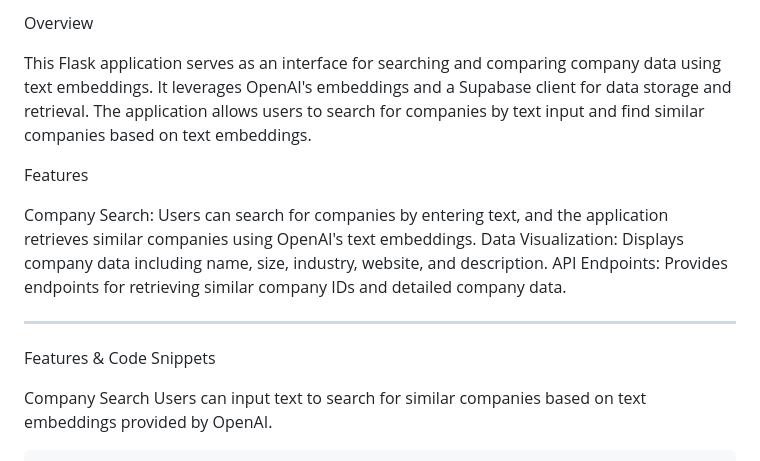
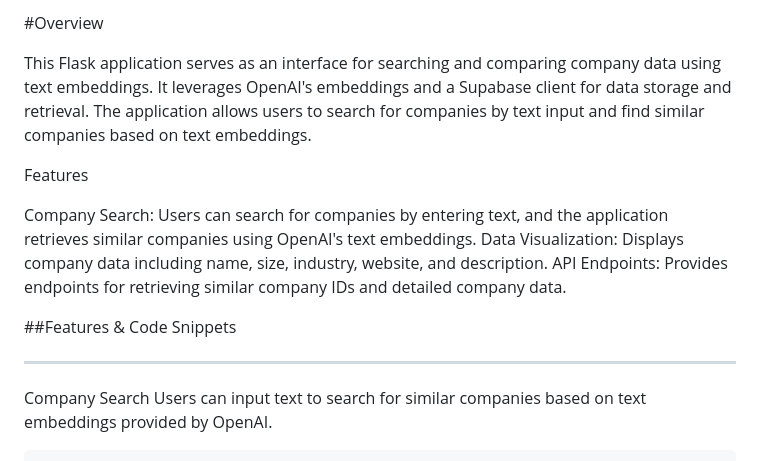
Before and after one commit to kssndrsd/FinTech-embedding-app, a Markdown page: README.md, the part around the change. Drawn GitHub-style.

```diff
--- a/README.md
+++ b/README.md
@@ -1,4 +1,4 @@
-Overview
+#Overview
 
 This Flask application serves as an interface for searching and comparing company data using text embeddings. It leverages OpenAI's embeddings and a Supabase client for data storage and retrieval. The application allows users to search for companies by text input and find similar companies based on text embeddings.
 
@@ -8,11 +8,10 @@ Company Search: Users can search for companies by entering text, and the applica
 Data Visualization: Displays company data including name, size, industry, website, and description.
 API Endpoints: Provides endpoints for retrieving similar company IDs and detailed company data.
 
+
+##Features & Code Snippets
+
 ---
-
-Features & Code Snippets
-
-
 
 Company Search
 Users can input text to search for similar companies based on text embeddings provided by OpenAI.
```
